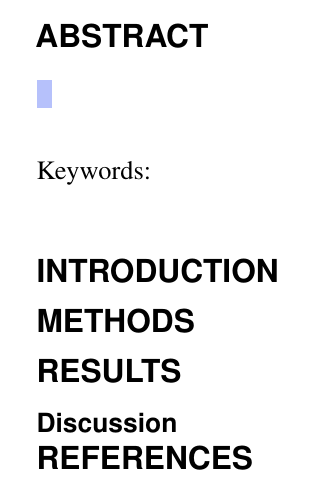
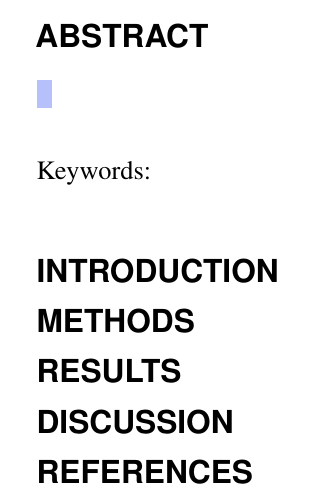
Before and after one commit to MarkusAJacobsen/IMRoD-Report-Template, a LaTeX document (main.tex): part of the page, cut so that both start at the same text. Compiled offline with pdfLaTeX.

Commit message:
Changed Discussion from subsection to section

```diff
--- a/main.tex
+++ b/main.tex
@@ -27,7 +27,7 @@
 \label{sec:results}
 % Present results, analyse, explain the data, explain the result (what does it mean?), discuss how valid the data is
 
-\subsection*{Discussion}
+\section*{Discussion}
 \label{sec:discussion}
 % Discuss the content of results, is there similar findings in other studies, implications, strengths and weaknesses of the results, need for more study
 
```
